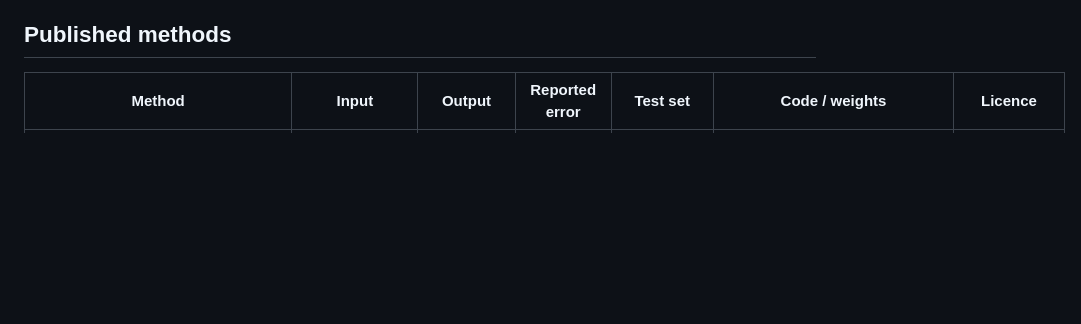
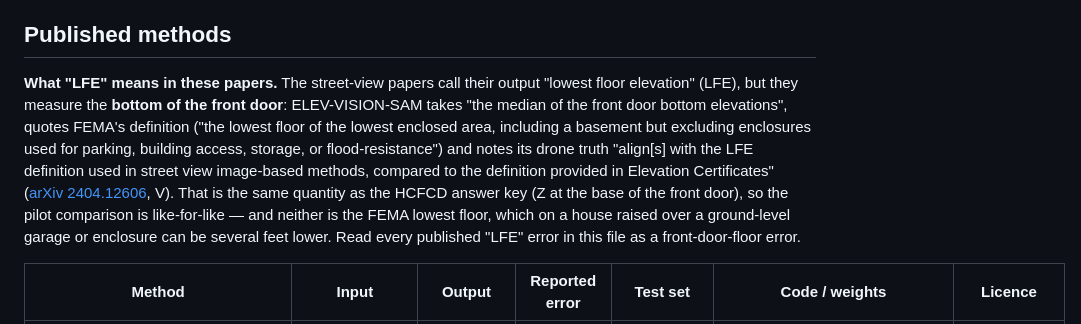
Before and after one commit to ztzhou1224/spatia-flood, a Markdown page: docs/02-floor-height-methods.md, the part around the change. GitHub-like rendering; blank space fills up the shorter version.

Commit message:
docs: published street-view 'LFE' is the front-door bottom, not the FEMA lowest floor
ELEV-VISION-SAM measures the median front-door bottom elevation and says
its truth follows the street-view definition, not the Elevation
Certificate one. Same quantity as the HCFCD answer key.

Co-Authored-By: Claude Opus 5.5 <noreply@anthropic.com>
Claude-Session: https://claude.ai/code/session_01G55R9bW8rhPSoArbhUa57m

```diff
--- a/docs/02-floor-height-methods.md
+++ b/docs/02-floor-height-methods.md
@@ -13,6 +13,18 @@ an answer: ELEV-VISION answered 136 of 483. **The pilot scores every method on t
 houses, on both error and coverage.** That is the point of the pilot.
 
 ## Published methods
+
+**What "LFE" means in these papers.** The street-view papers call their output "lowest floor
+elevation" (LFE), but they measure the **bottom of the front door**: ELEV-VISION-SAM takes "the
+median of the front door bottom elevations", quotes FEMA's definition ("the lowest floor of the
+lowest enclosed area, including a basement but excluding enclosures used for parking, building
+access, storage, or flood-resistance") and notes its drone truth "align[s] with the LFE definition
+used in street view image-based methods, compared to the definition provided in Elevation
+Certificates" ([arXiv 2404.12606](https://arxiv.org/html/2404.12606v1), V). That is the same
+quantity as the HCFCD answer key (Z at the base of the front door), so the pilot comparison is
+like-for-like — and neither is the FEMA lowest floor, which on a house raised over a ground-level
+garage or enclosure can be several feet lower. Read every published "LFE" error in this file as a
+front-door-floor error.
 
 | Method | Input | Output | Reported error | Test set | Code / weights | Licence |
 |---|---|---|---|---|---|---|
```
Also changed, not shown: docs/01-plan-harris-pilot.md (+1 -1 lines).
